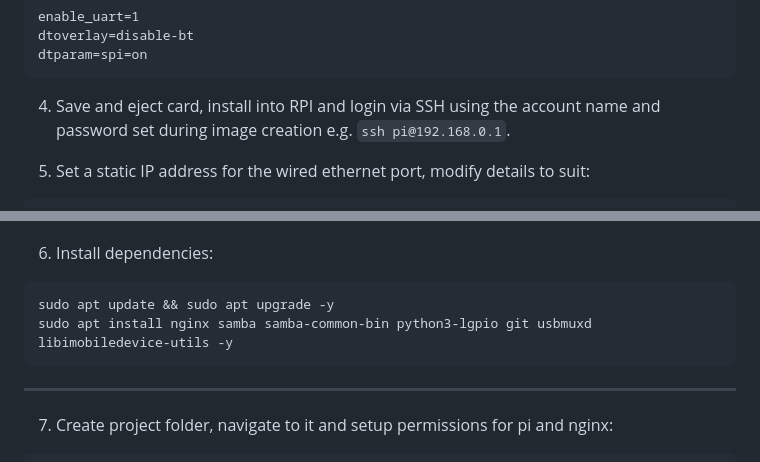
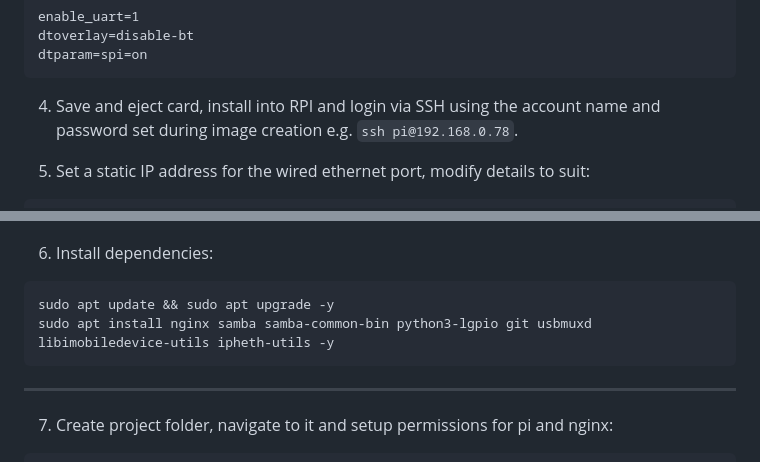
Before and after one commit to muntedpissmole/pccs, a Markdown page: README.md, 2 parts joined by grey strips. Rendered like a GitHub page.

````diff
--- a/README.md
+++ b/README.md
@@ -133,7 +133,7 @@ dtoverlay=disable-bt
 dtparam=spi=on
 ```
 
-4.  Save and eject card, install into RPI and login via SSH using the account name and password set during image creation e.g. `ssh pi@192.168.0.1`.
+4.  Save and eject card, install into RPI and login via SSH using the account name and password set during image creation e.g. `ssh pi@192.168.0.78`.
 
 5.  Set a static IP address for the wired ethernet port, modify details to suit:
 ```
@@ -154,7 +154,7 @@ The above assumes that the ethernet name is `netplan-eth0`, run `nmcli connectio
 6.   Install dependencies:
 ```
 sudo apt update && sudo apt upgrade -y
-sudo apt install nginx samba samba-common-bin python3-lgpio git usbmuxd libimobiledevice-utils -y
+sudo apt install nginx samba samba-common-bin python3-lgpio git usbmuxd libimobiledevice-utils ipheth-utils -y
 ```
 
 ---
````
